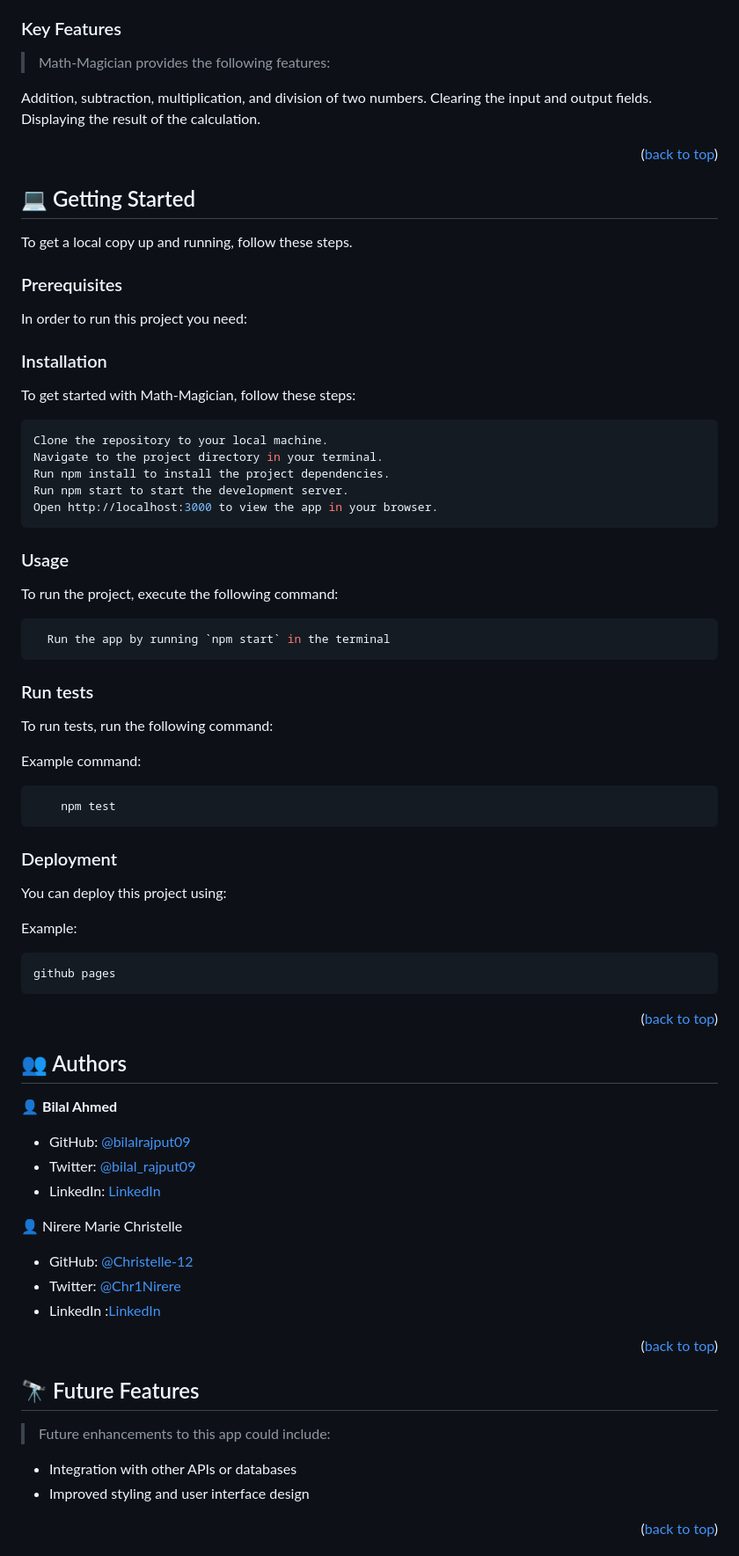
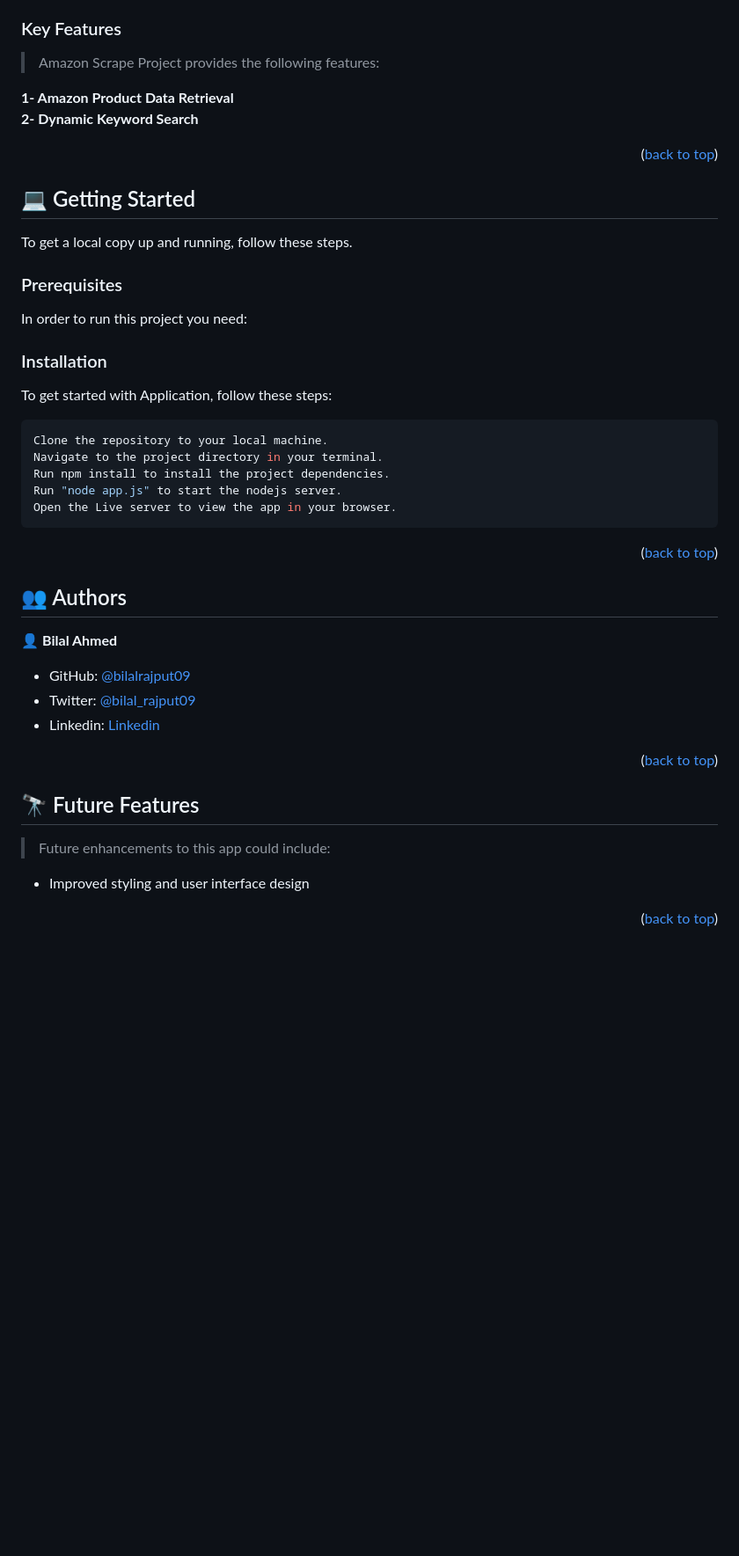
Before and after one commit to bilalrajput09/Scrape-Amazon-Product-Listings, a Markdown page: README.md, the part around one of its changes. Shown at 88% size. GitHub-like rendering; blank space fills up the shorter version.

````diff
--- a/README.md
+++ b/README.md
@@ -88,11 +63,10 @@ After you're finished please remove all the comments and instructions!
 
 ### Key Features <a name="key-features"></a>
 
-> Math-Magician provides the following features:
+>  Amazon Scrape Project provides the following features:
 
-Addition, subtraction, multiplication, and division of two numbers.
-Clearing the input and output fields.
-Displaying the result of the calculation.
+**1- Amazon Product Data Retrieval** <br>
+**2- Dynamic Keyword Search**
 
 <!-- LIVE DEMO -->
 
@@ -113,42 +87,14 @@ To get a local copy up and running, follow these steps.
 In order to run this project you need:
 
 ### Installation
-To get started with Math-Magician, follow these steps:
+To get started with Application, follow these steps:
 
 ```sh
 Clone the repository to your local machine.
 Navigate to the project directory in your terminal.
 Run npm install to install the project dependencies.
-Run npm start to start the development server.
-Open http://localhost:3000 to view the app in your browser.
-```
-
-### Usage
-
-To run the project, execute the following command:
-
-```sh
-  Run the app by running `npm start` in the terminal
-```
-
-### Run tests
-
-To run tests, run the following command:
-
-Example command:
-
-```sh
-    npm test
-```
-
-### Deployment
-
-You can deploy this project using:
-
-Example:
-
-```sh
-github pages
+Run "node app.js" to start the nodejs server.
+Open the Live server to view the app in your browser.
 ```
 
 <p align="right">(<a href="#readme-top">back to top</a>)</p>
@@ -161,13 +107,7 @@ github pages
 
 - GitHub: [@bilalrajput09](https://github.com/bilalrajput09)
 - Twitter: [@bilal_rajput09](https://twitter.com/bilal_rajput09)
-- LinkedIn: [LinkedIn](https://www.linkedin.com/in/bilal-ahmed-18b12019a/)
-
-👤 Nirere Marie Christelle
-- GitHub: [@Christelle-12](https://github.com/Christelle-12)
-- Twitter: [@Chr1Nirere](https://twitter.com/Chr1Nirere)
-- LinkedIn :[LinkedIn](https://www.linkedin.com/in/nirere-marie-christelle-9b139823b/)
-
+- Linkedin: [Linkedin](https://www.linkedin.com/in/bilal-ahmed-18b12019a/)
 
 <p align="right">(<a href="#readme-top">back to top</a>)</p>
 
@@ -176,7 +116,6 @@ github pages
 ## 🔭 Future Features <a name="future-features"></a>
 
 > Future enhancements to this app could include:
-- Integration with other APIs or databases
 - Improved styling and user interface design
 
 <p align="right">(<a href="#readme-top">back to top</a>)</p>
````
Also changed, not shown: other parts of README.md (+17 -64 lines).
